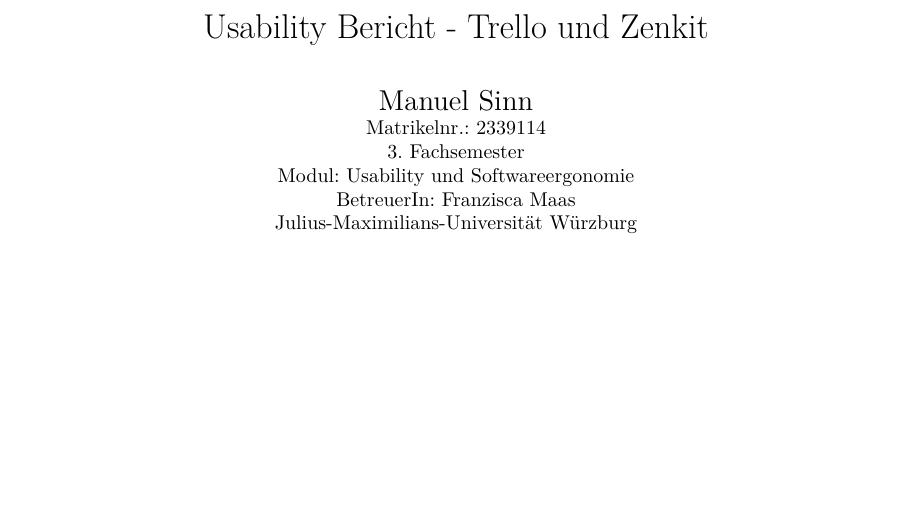
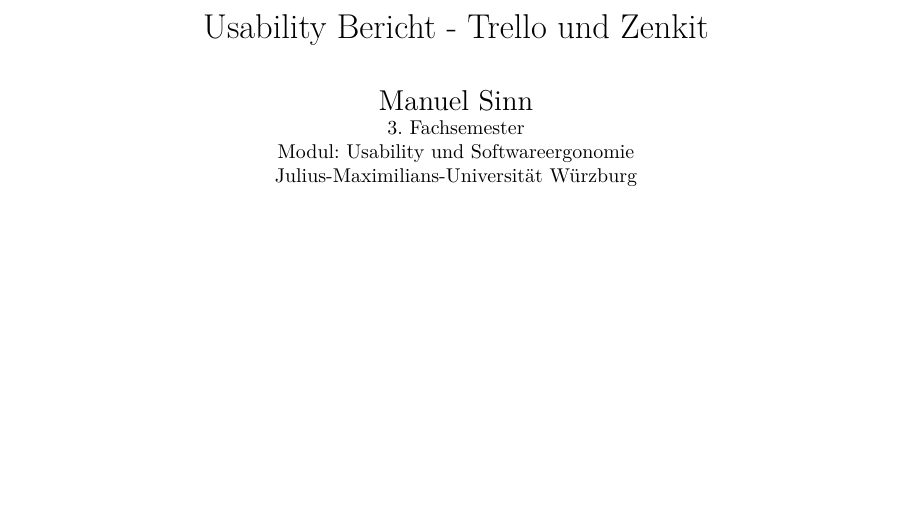
Before and after one commit to manuelsinn/usability-study-trello-zenkit, a LaTeX paper (0 Main.tex): part of page 1 of 75, cut so that both start at the same text. Compiled offline with pdfLaTeX.

Commit message:
updated info

```diff
--- a/0 Main.tex
+++ b/0 Main.tex
@@ -20,10 +20,8 @@
 \title{Usability Bericht - Trello und Zenkit}
 \shorttitle{Usability Bericht - Trello und Zenkit}
 \author{Manuel Sinn}
-\affiliation{Matrikelnr.: 2339114\\
-3. Fachsemester\\
+\affiliation{3. Fachsemester\\
 Modul: Usability und Softwareergonomie\\
-BetreuerIn: Franzisca Maas\\
 Julius-Maximilians-Universität Würzburg}
 
 \authornote{Manuel Sinn, Lehrstuhl für Psychologische Ergonomie, Julius-Maximilians-Universität Würzburg, Oswald-Külpe-Weg 82, 97074 Würzburg.}
```
Also changed, not shown: README.md.
